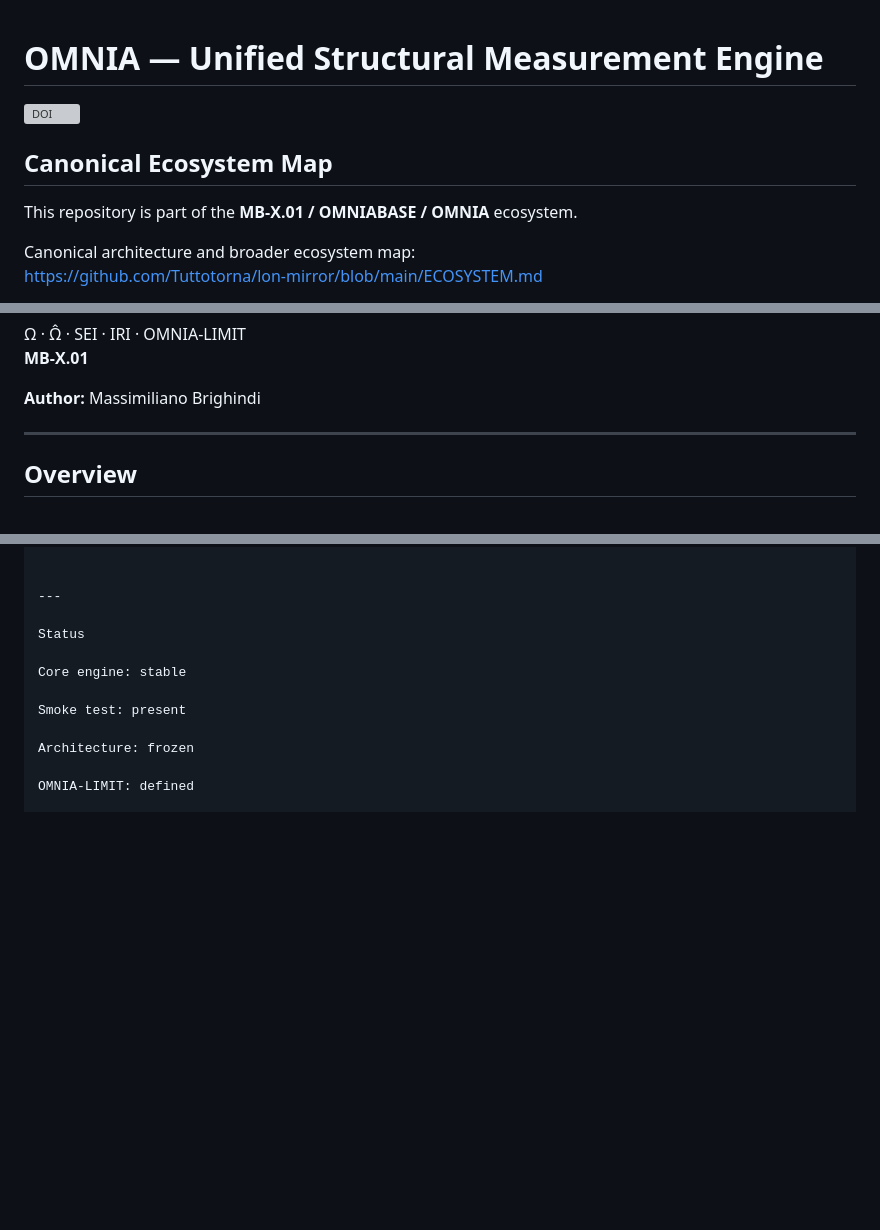
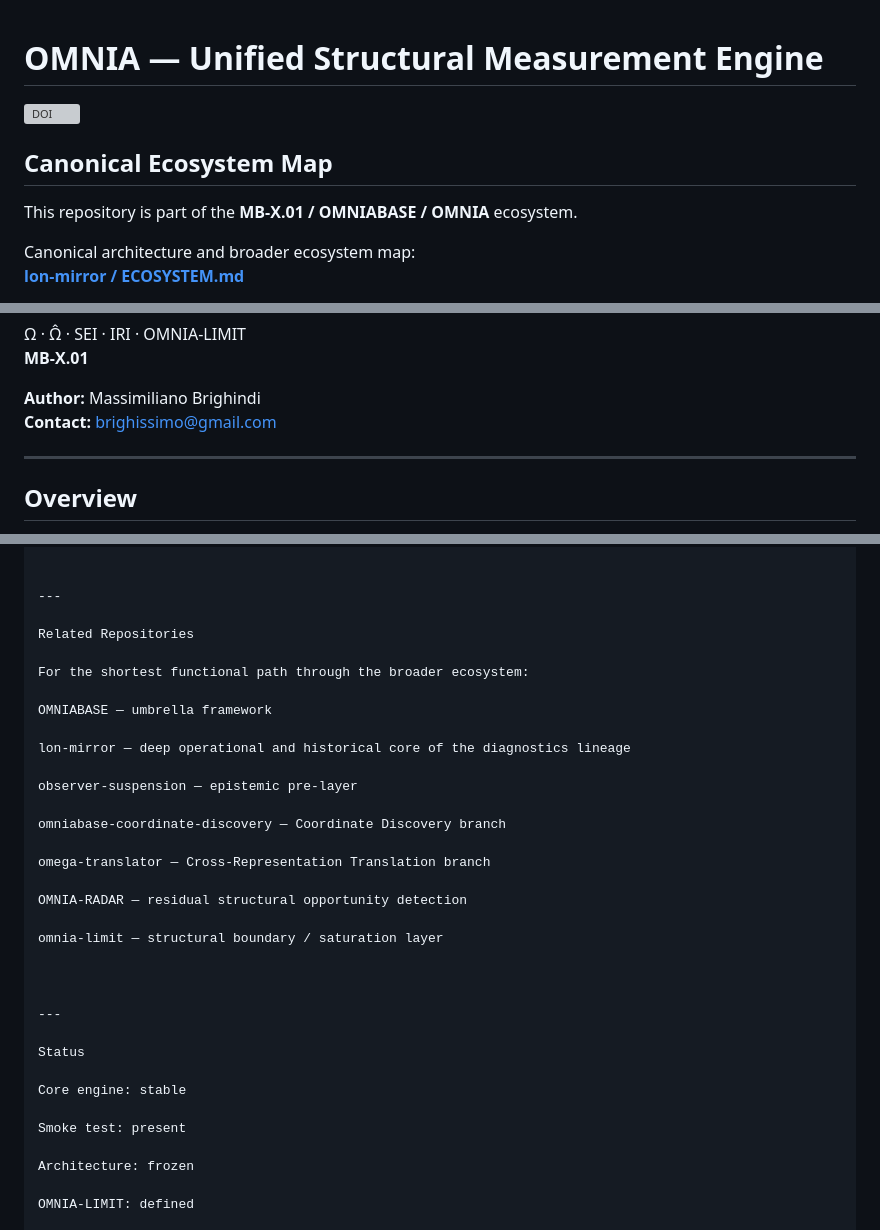
Before and after one commit to Tuttotorna/OMNIA, a Markdown page: README.md, 3 parts joined by grey strips. Drawn GitHub-style; blank space fills up the shorter version; grey boxes are pictures that could not be loaded.

```diff
--- a/README.md
+++ b/README.md
@@ -1,6 +1,3 @@
-
-
-
 # OMNIA — Unified Structural Measurement Engine
 
 [![DOI](https://zenodo.org/badge/DOI/10.5281/zenodo.18379486.svg)](https://doi.org/10.5281/zenodo.18379486)
@@ -10,5 +7,5 @@
 This repository is part of the **MB-X.01 / OMNIABASE / OMNIA** ecosystem.
 
 Canonical architecture and broader ecosystem map:
-https://github.com/Tuttotorna/lon-mirror/blob/main/ECOSYSTEM.md
+**[lon-mirror / ECOSYSTEM.md](https://github.com/Tuttotorna/lon-mirror/blob/main/ECOSYSTEM.md)**
 
@@ -19,6 +16,7 @@ https://github.com/Tuttotorna/lon-mirror/blob/main/ECOSYSTEM.md
 **MB-X.01**
 
 **Author:** Massimiliano Brighindi
+**Contact:** brighissimo@gmail.com
 
 ---
 
@@ -312,6 +314,28 @@ OMNIA should therefore be read not as an isolated universal system, but as one o
 
 ---
 
+Related Repositories
+
+For the shortest functional path through the broader ecosystem:
+
+OMNIABASE — umbrella framework
+
+lon-mirror — deep operational and historical core of the diagnostics lineage
+
+observer-suspension — epistemic pre-layer
+
+omniabase-coordinate-discovery — Coordinate Discovery branch
+
+omega-translator — Cross-Representation Translation branch
+
+OMNIA-RADAR — residual structural opportunity detection
+
+omnia-limit — structural boundary / saturation layer
+
+
+
+---
+
 Status
 
 Core engine: stable
```
Also changed, not shown: other parts of README.md (+7 -3 lines).
